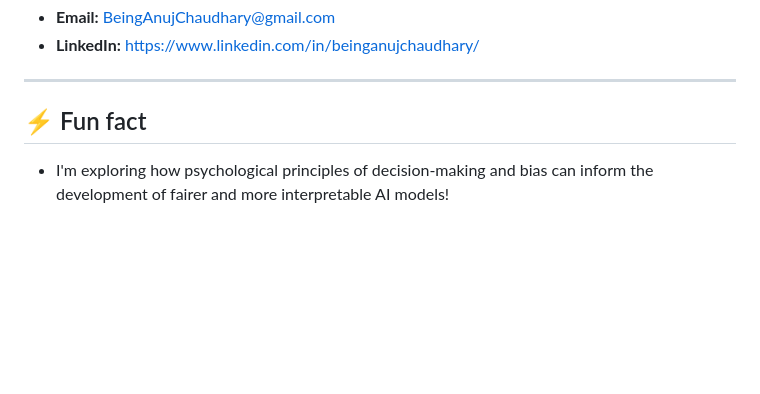
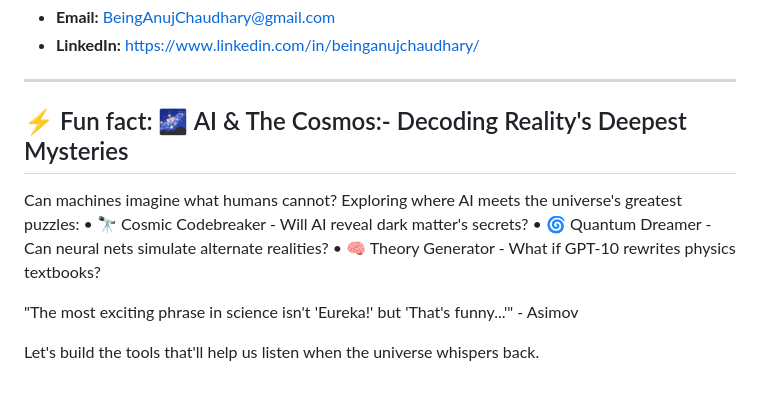
Before and after one commit to beingAnujChaudhary/beingAnujChaudhary, a Markdown page: README.md, the part around the change. GitHub-like rendering; blank space fills up the shorter version.

```diff
--- a/README.md
+++ b/README.md
@@ -103,5 +103,12 @@ Following "The Ultimate Learning Path to Data Science & ML Engineering on GCP,"
 * **LinkedIn:** https://www.linkedin.com/in/beinganujchaudhary/
 ---
 
-## ⚡ Fun fact
-* I'm exploring how psychological principles of decision-making and bias can inform the development of fairer and more interpretable AI models!
+## ⚡ Fun fact:  🌌 AI & The Cosmos:- Decoding Reality's Deepest Mysteries
+Can machines imagine what humans cannot? Exploring where AI meets the universe's greatest puzzles:
+• 🔭 Cosmic Codebreaker - Will AI reveal dark matter's secrets?
+• 🌀 Quantum Dreamer - Can neural nets simulate alternate realities?
+• 🧠 Theory Generator - What if GPT-10 rewrites physics textbooks?
+
+"The most exciting phrase in science isn't 'Eureka!' but 'That's funny...'" - Asimov
+
+Let's build the tools that'll help us listen when the universe whispers back.
```
